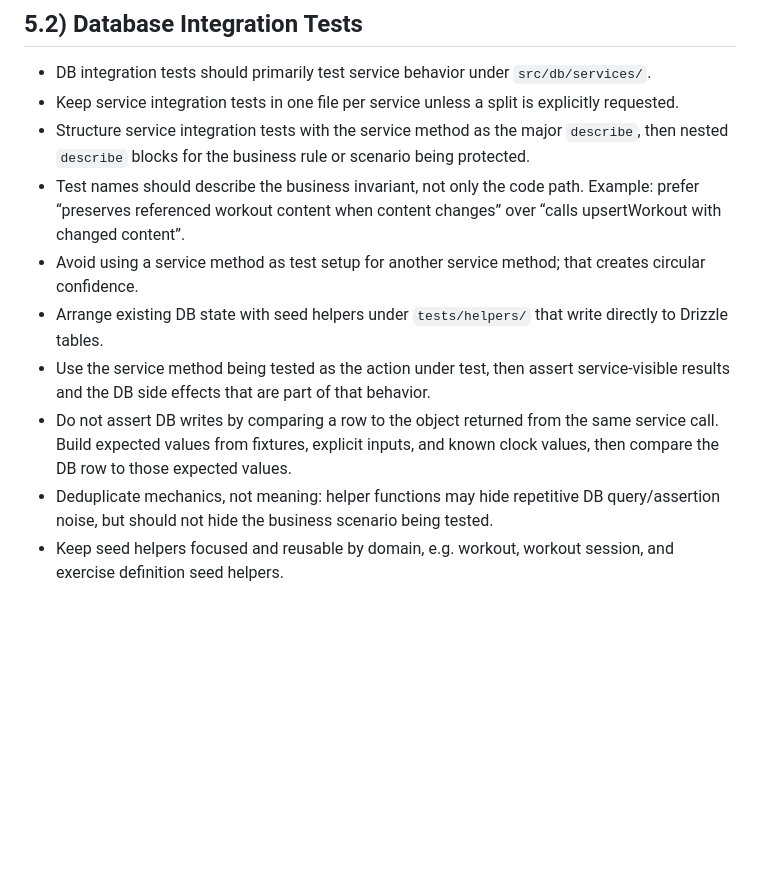
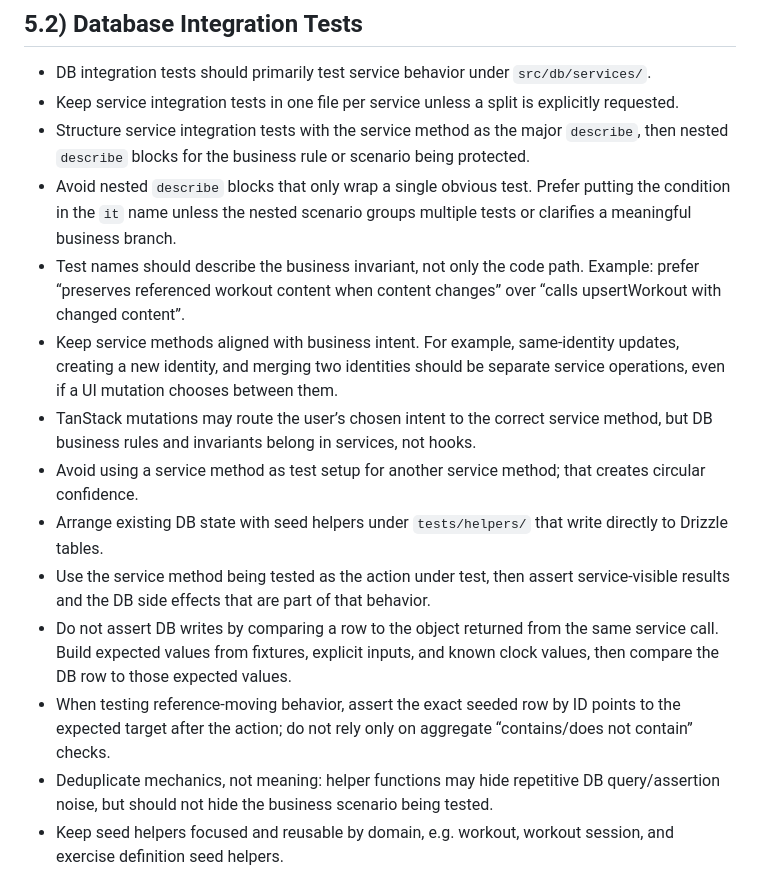
Before and after one commit to Flaip10/hiit-timer-app, a Markdown page: AGENTS.md, the part around the change. Rendered like a GitHub page; blank space fills up the shorter version.

Commit message:
docs: update testing guidelines for service integration to clarify structure and business intent

```diff
--- a/AGENTS.md
+++ b/AGENTS.md
@@ -84,11 +84,15 @@ You are working in a React Native / Expo Router project (Arc Timer). Follow thes
 - DB integration tests should primarily test service behavior under `src/db/services/`.
 - Keep service integration tests in one file per service unless a split is explicitly requested.
 - Structure service integration tests with the service method as the major `describe`, then nested `describe` blocks for the business rule or scenario being protected.
+- Avoid nested `describe` blocks that only wrap a single obvious test. Prefer putting the condition in the `it` name unless the nested scenario groups multiple tests or clarifies a meaningful business branch.
 - Test names should describe the business invariant, not only the code path. Example: prefer “preserves referenced workout content when content changes” over “calls upsertWorkout with changed content”.
+- Keep service methods aligned with business intent. For example, same-identity updates, creating a new identity, and merging two identities should be separate service operations, even if a UI mutation chooses between them.
+- TanStack mutations may route the user’s chosen intent to the correct service method, but DB business rules and invariants belong in services, not hooks.
 - Avoid using a service method as test setup for another service method; that creates circular confidence.
 - Arrange existing DB state with seed helpers under `tests/helpers/` that write directly to Drizzle tables.
 - Use the service method being tested as the action under test, then assert service-visible results and the DB side effects that are part of that behavior.
 - Do not assert DB writes by comparing a row to the object returned from the same service call. Build expected values from fixtures, explicit inputs, and known clock values, then compare the DB row to those expected values.
+- When testing reference-moving behavior, assert the exact seeded row by ID points to the expected target after the action; do not rely only on aggregate “contains/does not contain” checks.
 - Deduplicate mechanics, not meaning: helper functions may hide repetitive DB query/assertion noise, but should not hide the business scenario being tested.
 - Keep seed helpers focused and reusable by domain, e.g. workout, workout session, and exercise definition seed helpers.
 - Repository-specific tests, when added, should be narrower and focus on CRUD/query behavior only.
```
